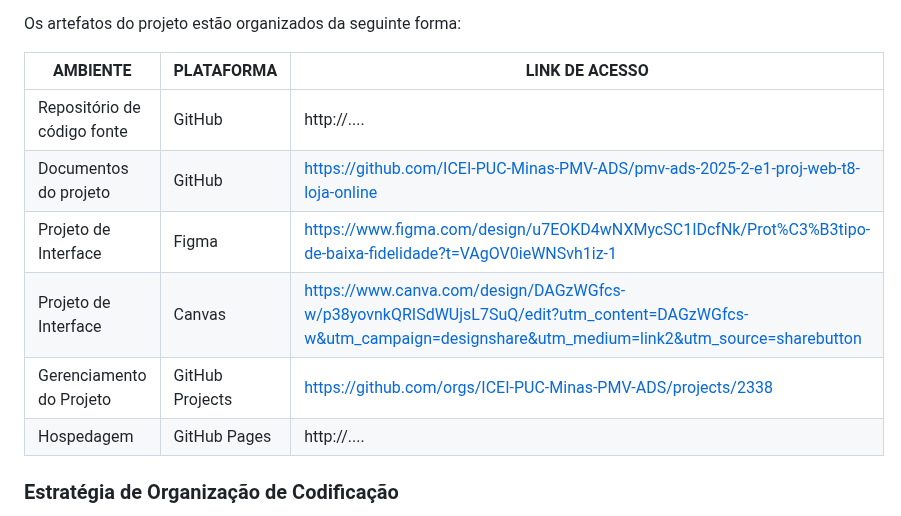
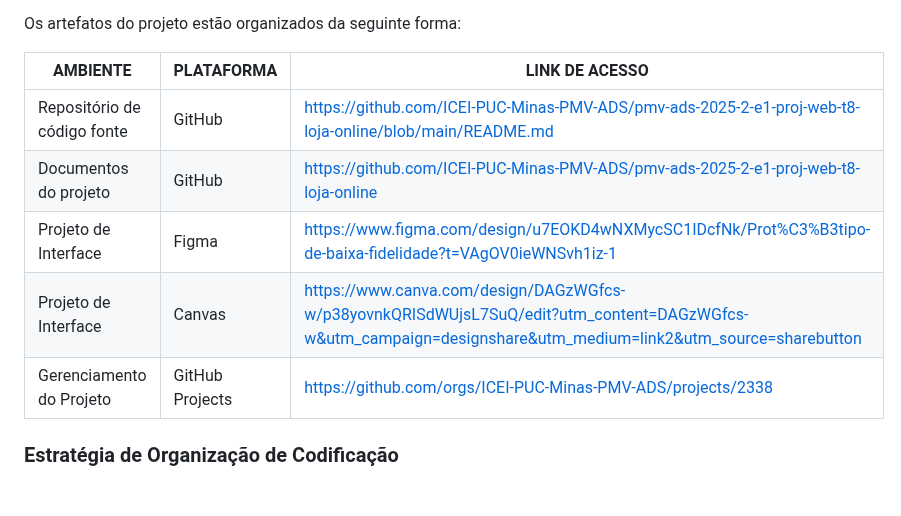
Before and after one commit to ICEI-PUC-Minas-PMV-ADS/pmv-ads-2025-2-e1-proj-web-t8-loja-online, a Markdown page: documentos/03-Metodologia.md, the part around the change. Drawn GitHub-style; blank space fills up the shorter version.

```diff
--- a/documentos/03-Metodologia.md
+++ b/documentos/03-Metodologia.md
@@ -68,13 +68,11 @@ Os artefatos do projeto estão organizados da seguinte forma:
 
 | AMBIENTE                            | PLATAFORMA                         | LINK DE ACESSO                         |
 |-------------------------------------|------------------------------------|----------------------------------------|
-| Repositório de código fonte         | GitHub                             | http://....                            |
+| Repositório de código fonte         | GitHub                             |https://github.com/ICEI-PUC-Minas-PMV-ADS/pmv-ads-2025-2-e1-proj-web-t8-loja-online/blob/main/README.md  |
 | Documentos do projeto               | GitHub                             | https://github.com/ICEI-PUC-Minas-PMV-ADS/pmv-ads-2025-2-e1-proj-web-t8-loja-online                           |
 | Projeto de Interface                | Figma                              | https://www.figma.com/design/u7EOKD4wNXMycSC1IDcfNk/Prot%C3%B3tipo-de-baixa-fidelidade?t=VAgOV0ieWNSvh1iz-1
 | Projeto de Interface                | Canvas                             | https://www.canva.com/design/DAGzWGfcs-w/p38yovnkQRISdWUjsL7SuQ/edit?utm_content=DAGzWGfcs-w&utm_campaign=designshare&utm_medium=link2&utm_source=sharebutton
 | Gerenciamento do Projeto            | GitHub Projects                    | https://github.com/orgs/ICEI-PUC-Minas-PMV-ADS/projects/2338                    |
-| Hospedagem                          | GitHub Pages                       | http://....                            |
-
 
 ### Estratégia de Organização de Codificação
 
```
